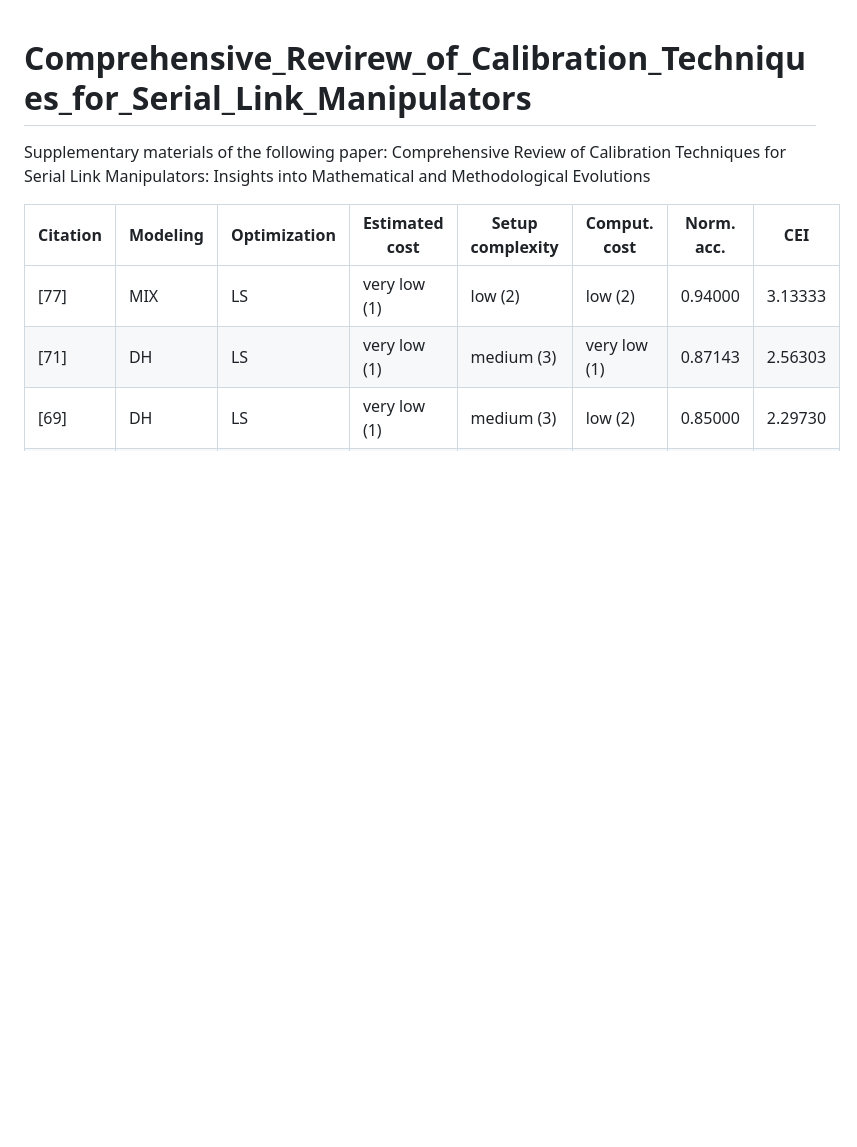
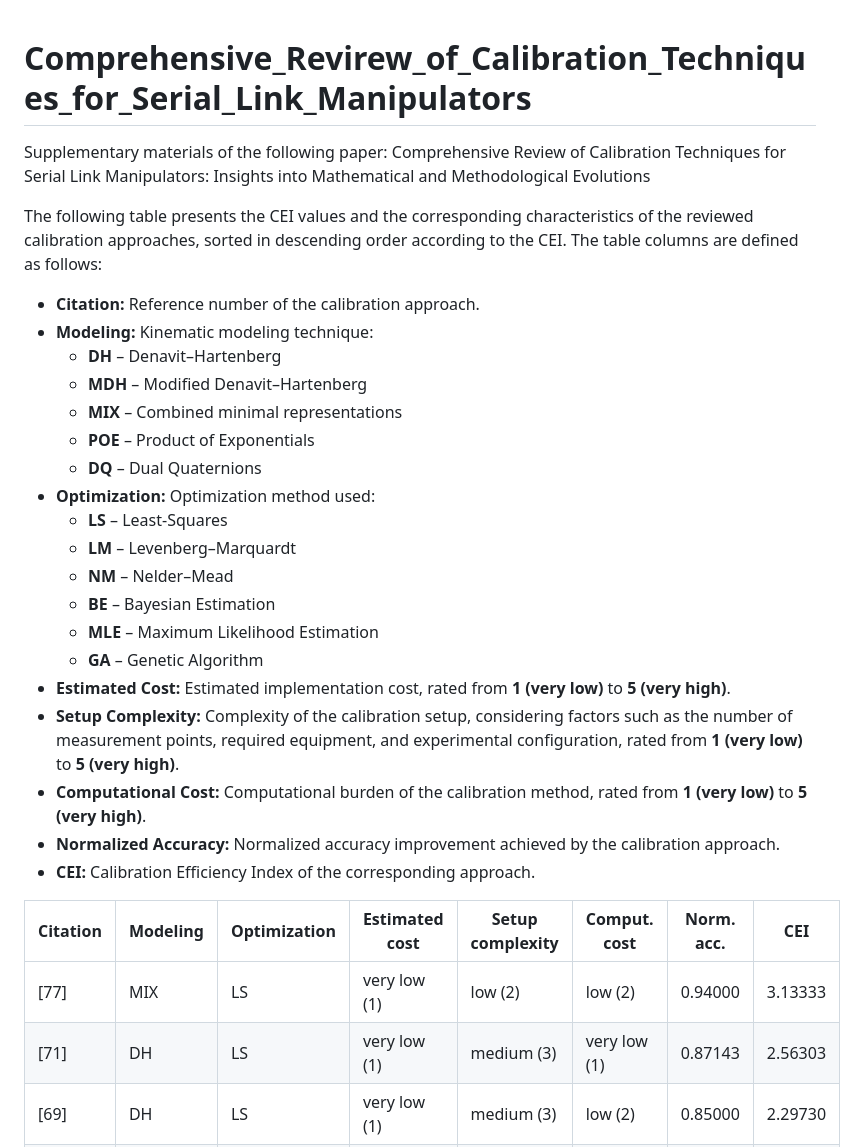
Before and after one commit to ABC-iRobotics/Comprehensive_Revirew_of_Calibration_Techniques_for_Serial_Link_Manipulators, a Markdown page: README.md, the part around the change. Drawn GitHub-style; blank space fills up the shorter version.

Commit message:
Enhance README with calibration techniques table
Added a table summarizing calibration techniques with CEI values and characteristics.

```diff
--- a/README.md
+++ b/README.md
@@ -1,5 +1,29 @@
 # Comprehensive_Revirew_of_Calibration_Techniques_for_Serial_Link_Manipulators
 Supplementary materials of the following paper: Comprehensive Review of Calibration Techniques for Serial Link Manipulators: Insights into Mathematical and Methodological Evolutions
+
+
+
+The following table presents the CEI values and the corresponding characteristics of the reviewed calibration approaches, sorted in descending order according to the CEI. The table columns are defined as follows:
+
+- **Citation:** Reference number of the calibration approach.
+- **Modeling:** Kinematic modeling technique:
+  - **DH** – Denavit–Hartenberg
+  - **MDH** – Modified Denavit–Hartenberg
+  - **MIX** – Combined minimal representations
+  - **POE** – Product of Exponentials
+  - **DQ** – Dual Quaternions
+- **Optimization:** Optimization method used:
+  - **LS** – Least-Squares
+  - **LM** – Levenberg–Marquardt
+  - **NM** – Nelder–Mead
+  - **BE** – Bayesian Estimation
+  - **MLE** – Maximum Likelihood Estimation
+  - **GA** – Genetic Algorithm
+- **Estimated Cost:** Estimated implementation cost, rated from **1 (very low)** to **5 (very high)**.
+- **Setup Complexity:** Complexity of the calibration setup, considering factors such as the number of measurement points, required equipment, and experimental configuration, rated from **1 (very low)** to **5 (very high)**.
+- **Computational Cost:** Computational burden of the calibration method, rated from **1 (very low)** to **5 (very high)**.
+- **Normalized Accuracy:** Normalized accuracy improvement achieved by the calibration approach.
+- **CEI:** Calibration Efficiency Index of the corresponding approach.
 
 
 | Citation | Modeling | Optimization | Estimated cost | Setup complexity | Comput. cost | Norm. acc. | CEI |
```
